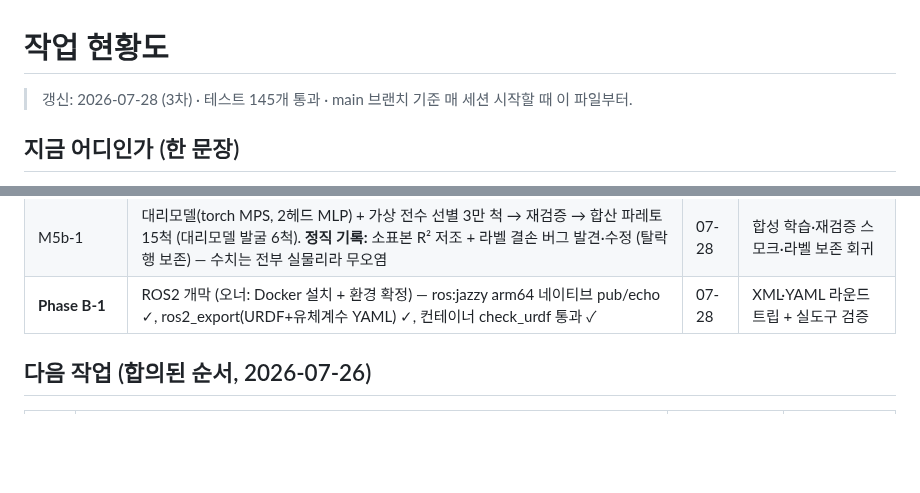
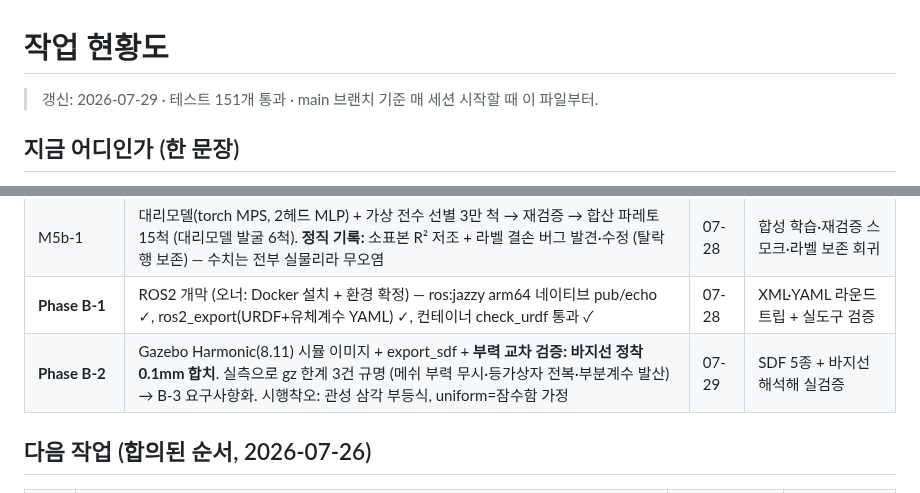
Before and after one commit to unmatsutake377-rgb/ship-ai-design-project, a Markdown page: docs/PROGRESS.md, 2 parts joined by grey strips. GitHub-like rendering; blank space fills up the shorter version.

Commit message:
docs: 현황도 갱신 (Phase B-2 완료, 테스트 151)
Co-Authored-By: Claude Fable 5 <noreply@anthropic.com>

```diff
--- a/docs/PROGRESS.md
+++ b/docs/PROGRESS.md
@@ -1,6 +1,6 @@
 # 작업 현황도
 
-> 갱신: 2026-07-28 (3차) · 테스트 145개 통과 · main 브랜치 기준
+> 갱신: 2026-07-29 · 테스트 151개 통과 · main 브랜치 기준
 > 매 세션 시작할 때 이 파일부터.
 
 ## 지금 어디인가 (한 문장)
@@ -49,6 +49,7 @@ flowchart LR
 | M5b-2 (2차) | Ship-D 선별 파레토 — 300척 전수 평가 (통과 134, 파레토 11). 발견: 저속 임무에서 Wigley 저항 우세 vs Ship-D 중량 우세 (상보적). 트랜섬 박리 미모델 주의 | 07-28 | 선별 스모크·비지배성 |
 | M5b-1 | 대리모델(torch MPS, 2헤드 MLP) + 가상 전수 선별 3만 척 → 재검증 → 합산 파레토 15척 (대리모델 발굴 6척). **정직 기록:** 소표본 R² 저조 + 라벨 결손 버그 발견·수정 (탈락 행 보존) — 수치는 전부 실물리라 무오염 | 07-28 | 합성 학습·재검증 스모크·라벨 보존 회귀 |
 | **Phase B-1** | ROS2 개막 (오너: Docker 설치 + 환경 확정) — ros:jazzy arm64 네이티브 pub/echo ✓, ros2_export(URDF+유체계수 YAML) ✓, 컨테이너 check_urdf 통과 ✓ | 07-28 | XML·YAML 라운드트립 + 실도구 검증 |
+| **Phase B-2** | Gazebo Harmonic(8.11) 시뮬 이미지 + export_sdf + **부력 교차 검증: 바지선 정착 0.1mm 합치**. 실측으로 gz 한계 3건 규명 (메쉬 부력 무시·등가상자 전복·부분계수 발산) → B-3 요구사항화. 시행착오: 관성 삼각 부등식, uniform=잠수함 가정 | 07-29 | SDF 5종 + 바지선 해석해 실검증 |
 
 ## 다음 작업 (합의된 순서, 2026-07-26)
 
```
